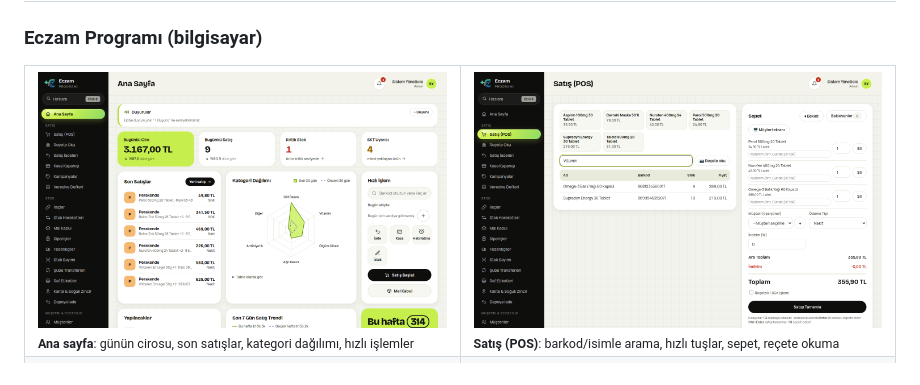
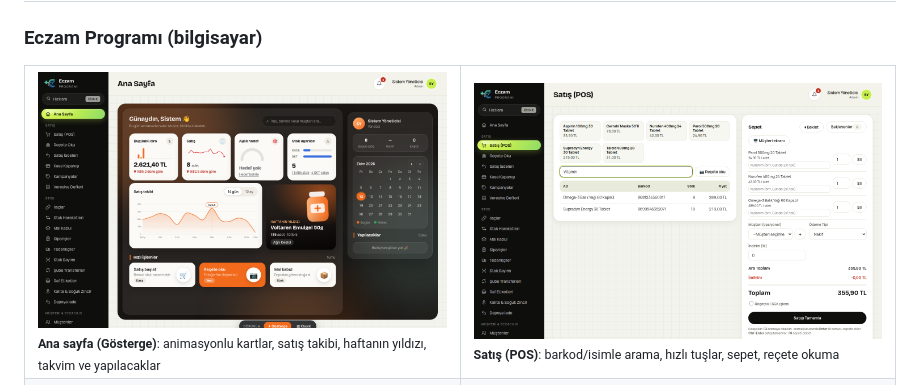
Before and after one commit to Bluetwinklez/eczane-etiket, a Markdown page: README.md, the part around the change. GitHub-like rendering; pictures changed too: docs/ekran/web-anasayfa.png.

Commit message:
Ana sayfa: animasyonlu Gösterge görünümü (#37)

```diff
--- a/README.md
+++ b/README.md
@@ -35,7 +35,7 @@ Masaüstü programının gösterge paneli artık haftalık kıyas (ciro/etiket),
 
 <table>
   <tr>
-    <td width="50%"><img src="docs/ekran/web-anasayfa.png" alt="Ana sayfa: günün cirosu, son satışlar, kategori dağılımı" /><br /><sub><b>Ana sayfa</b>: günün cirosu, son satışlar, kategori dağılımı, hızlı işlemler</sub></td>
+    <td width="50%"><img src="docs/ekran/web-anasayfa.png" alt="Ana sayfa: günün cirosu, son satışlar, kategori dağılımı" /><br /><sub><b>Ana sayfa (Gösterge)</b>: animasyonlu kartlar, satış takibi, haftanın yıldızı, takvim ve yapılacaklar</sub></td>
     <td width="50%"><img src="docs/ekran/web-satis.png" alt="Satış (POS) ekranı" /><br /><sub><b>Satış (POS)</b>: barkod/isimle arama, hızlı tuşlar, sepet, reçete okuma</sub></td>
   </tr>
   <tr>
```
Also changed, not shown: 6 other files.
